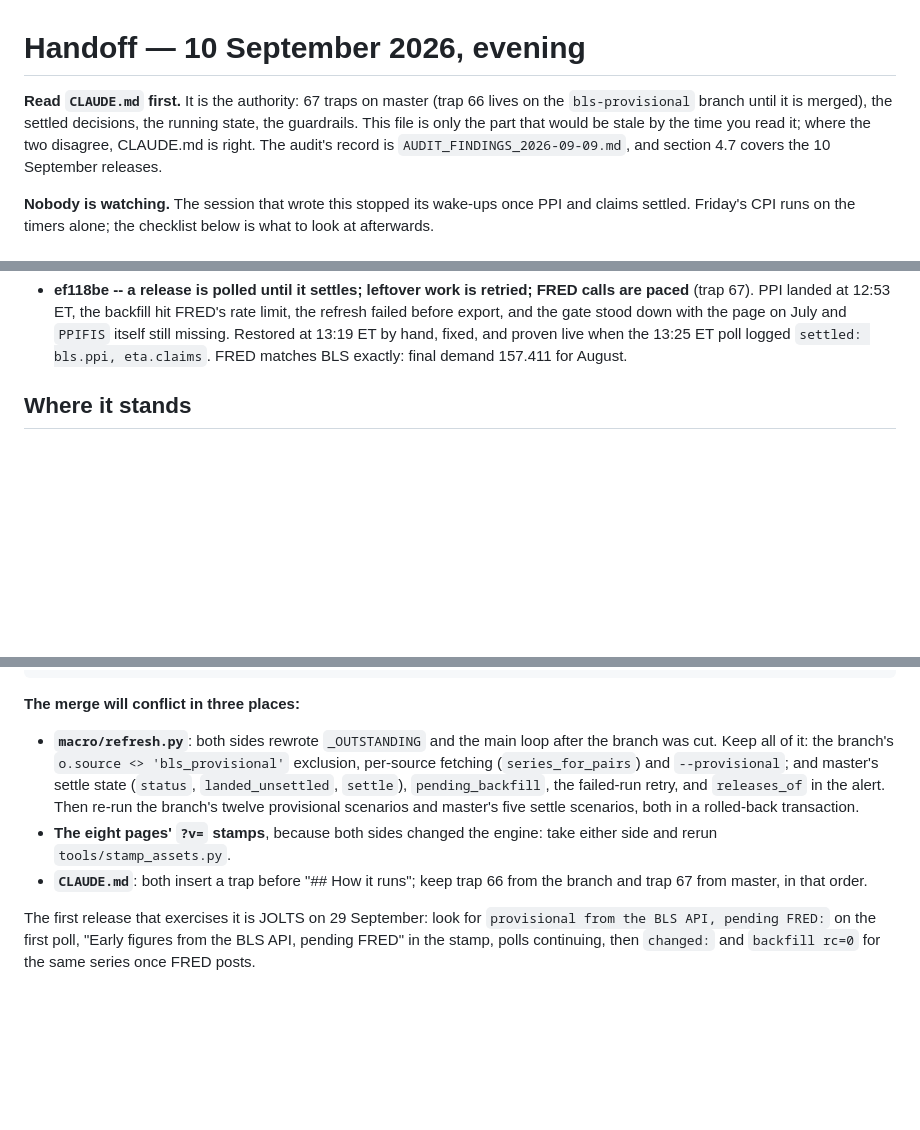
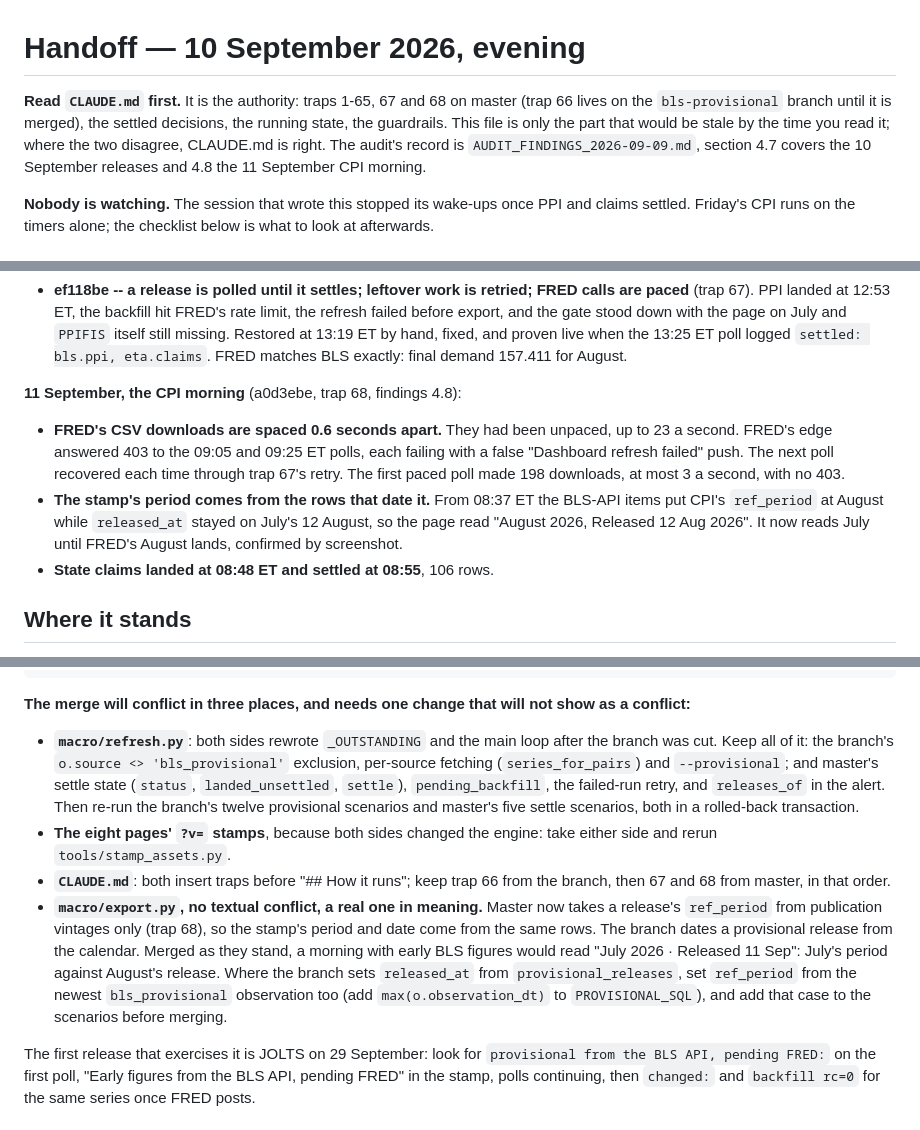
Before and after one commit to strawer852/dashboards, a Markdown page: HANDOFF.md, 3 parts joined by grey strips. GitHub-like rendering; blank space fills up the shorter version.

Commit message:
docs: handoff for the 11 September CPI morning, and the stamp hazard in the bls-provisional merge
Co-Authored-By: Claude Opus 5 (1M context) <noreply@anthropic.com>
Claude-Session: https://claude.ai/code/session_01V2oQMXLsPzJs1hE3nZJ2Yx

````diff
--- a/HANDOFF.md
+++ b/HANDOFF.md
@@ -1,11 +1,11 @@
 # Handoff — 10 September 2026, evening
 
-**Read `CLAUDE.md` first.** It is the authority: 67 traps on master (trap 66
-lives on the `bls-provisional` branch until it is merged), the settled
+**Read `CLAUDE.md` first.** It is the authority: traps 1-65, 67 and 68 on master
+(trap 66 lives on the `bls-provisional` branch until it is merged), the settled
 decisions, the running state, the guardrails. This file is only the part that
 would be stale by the time you read it; where the two disagree, CLAUDE.md is
-right. The audit's record is `AUDIT_FINDINGS_2026-09-09.md`, and section 4.7
-covers the 10 September releases.
+right. The audit's record is `AUDIT_FINDINGS_2026-09-09.md`, section 4.7
+covers the 10 September releases and 4.8 the 11 September CPI morning.
 
 **Nobody is watching.** The session that wrote this stopped its wake-ups once
 PPI and claims settled. Friday's CPI runs on the timers alone; the checklist
@@ -135,6 +139,19 @@ before touching the forecast panels.
   Restored at 13:19 ET by hand, fixed, and proven live when the 13:25 ET
   poll logged `settled: bls.ppi, eta.claims`. FRED matches BLS exactly:
   final demand 157.411 for August.
+
+**11 September, the CPI morning** (a0d3ebe, trap 68, findings 4.8):
+
+- **FRED's CSV downloads are spaced 0.6 seconds apart.** They had been
+  unpaced, up to 23 a second. FRED's edge answered 403 to the 09:05 and
+  09:25 ET polls, each failing with a false "Dashboard refresh failed" push.
+  The next poll recovered each time through trap 67's retry. The first
+  paced poll made 198 downloads, at most 3 a second, with no 403.
+- **The stamp's period comes from the rows that date it.** From 08:37 ET the
+  BLS-API items put CPI's `ref_period` at August while `released_at` stayed
+  on July's 12 August, so the page read "August 2026, Released 12 Aug 2026".
+  It now reads July until FRED's August lands, confirmed by screenshot.
+- **State claims landed at 08:48 ET and settled at 08:55**, 106 rows.
 
 ## Where it stands
 
@@ -196,7 +213,8 @@ python3 tools/stamp_assets.py
 git worktree remove ../dashboards-bls-provisional
 ```
 
-**The merge will conflict in three places:**
+**The merge will conflict in three places, and needs one change that will
+not show as a conflict:**
 
 - **`macro/refresh.py`**: both sides rewrote `_OUTSTANDING` and the main
   loop after the branch was cut. Keep all of it: the branch's
@@ -208,8 +226,17 @@ git worktree remove ../dashboards-bls-provisional
   rolled-back transaction.
 - **The eight pages' `?v=` stamps**, because both sides changed the engine:
   take either side and rerun `tools/stamp_assets.py`.
-- **`CLAUDE.md`**: both insert a trap before "## How it runs"; keep trap 66
-  from the branch and trap 67 from master, in that order.
+- **`CLAUDE.md`**: both insert traps before "## How it runs"; keep trap 66
+  from the branch, then 67 and 68 from master, in that order.
+- **`macro/export.py`, no textual conflict, a real one in meaning.** Master
+  now takes a release's `ref_period` from publication vintages only (trap
+  68), so the stamp's period and date come from the same rows. The branch
+  dates a provisional release from the calendar. Merged as they stand, a
+  morning with early BLS figures would read "July 2026 · Released 11 Sep":
+  July's period against August's release. Where the branch sets
+  `released_at` from `provisional_releases`, set `ref_period` from the
+  newest `bls_provisional` observation too (add `max(o.observation_dt)` to
+  `PROVISIONAL_SQL`), and add that case to the scenarios before merging.
 
 The first release that exercises it is JOLTS on 29 September: look for
 `provisional from the BLS API, pending FRED:` on the first poll, "Early
````
Also changed, not shown: other parts of HANDOFF.md (+6 -2 lines).
